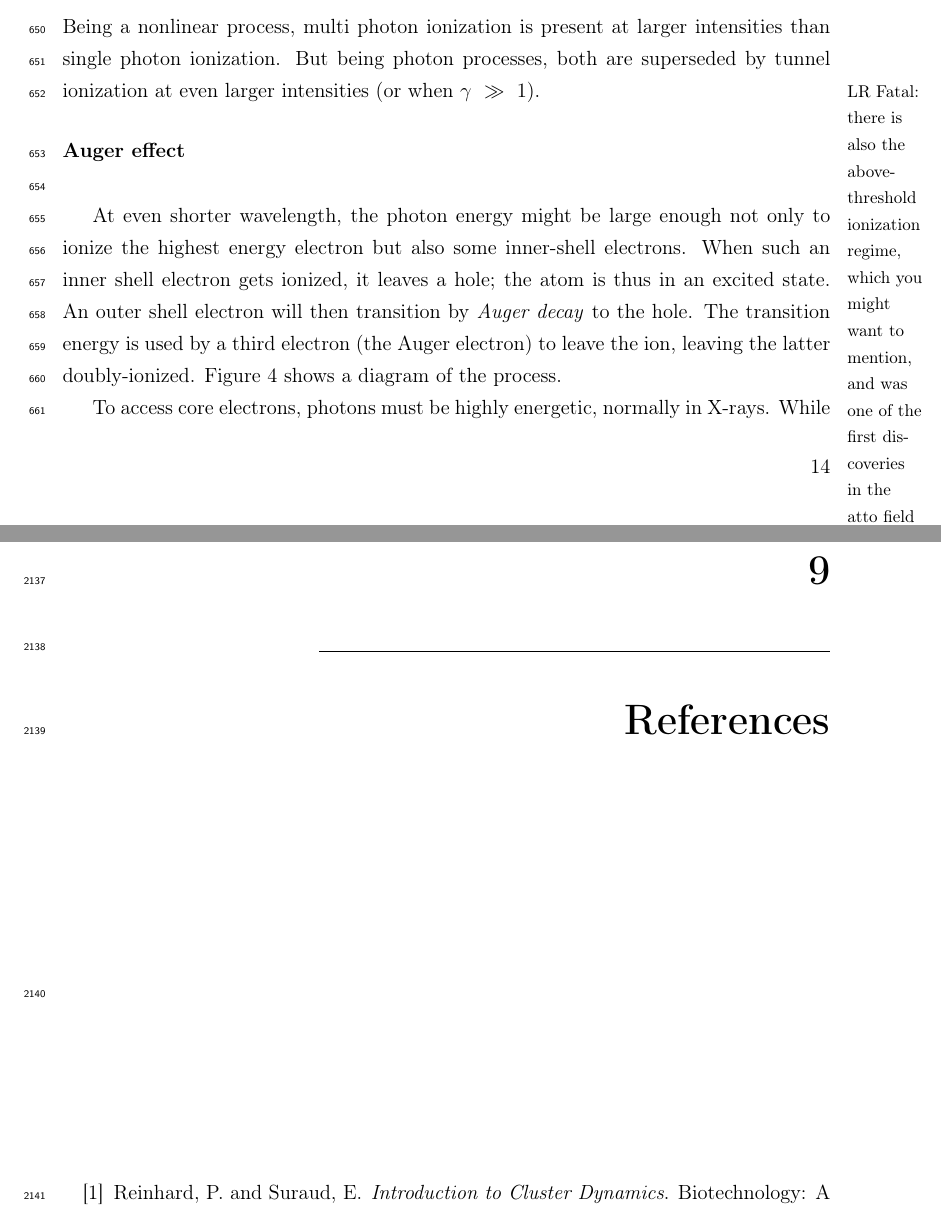
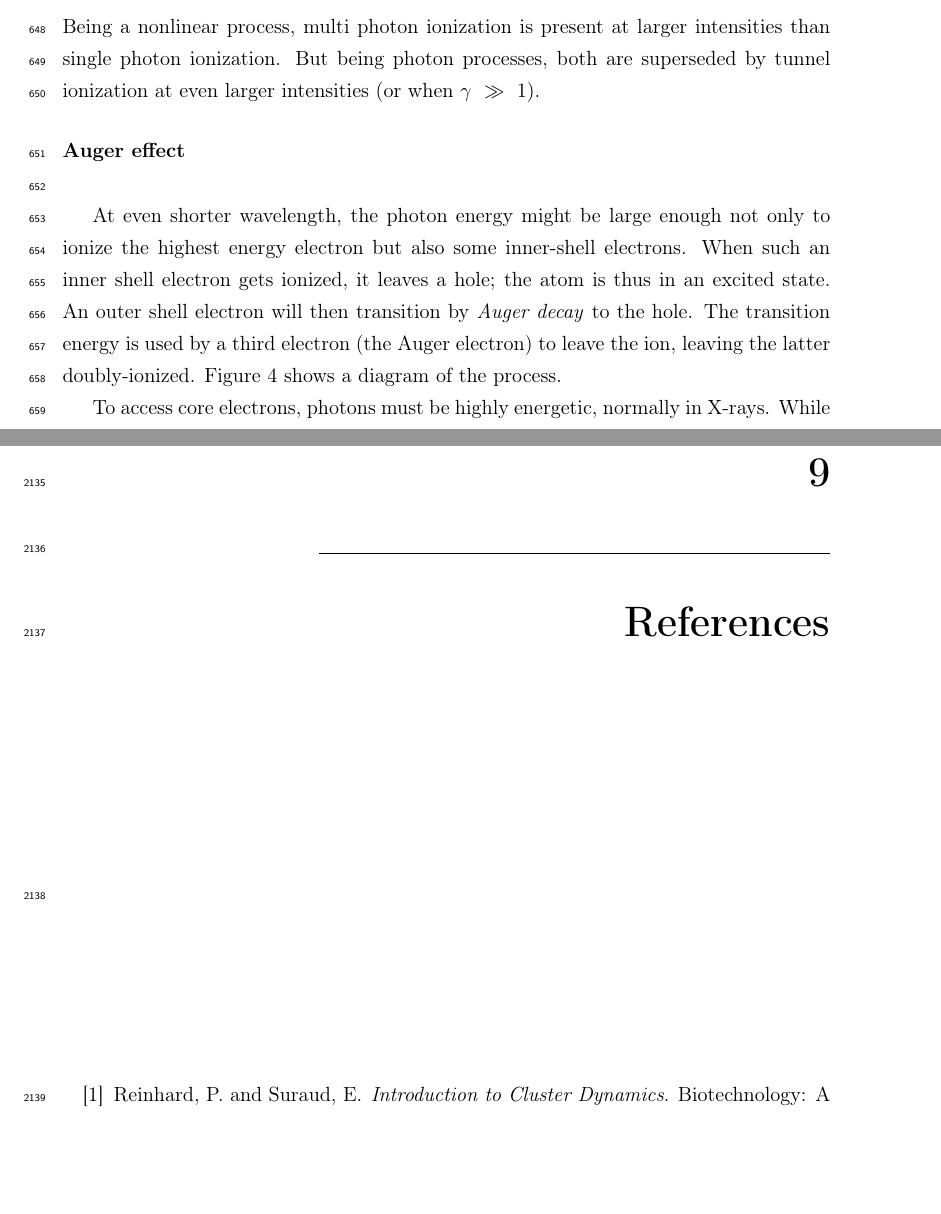
Before and after one commit to nbigaouette/thesis, a LaTeX thesis (thesis.tex, which reads introduction_detailed.tex): two parts of pages 28 and 139 of 156, joined at a grey line, cut so that both start at the same text, the shorter picture padded with empty space. Compiled offline with pdfLaTeX.

Commit message:
\lrfatal cleanup

```diff
--- a/introduction_detailed.tex
+++ b/introduction_detailed.tex
@@ -557,9 +557,6 @@ intensities than single photon ionization. But being photon processes, both are
 superseded by tunnel ionization at even larger intensities (or when
 $\gamma~\gg~1$).
 
-\lrfatal[noinline,margin]{there is also the above-threshold ionization
-regime, which you might want to mention, and was one of the first discoveries in
-the atto field}
 
 % \clearpage
 \subsubsubsection{Auger effect}
```
